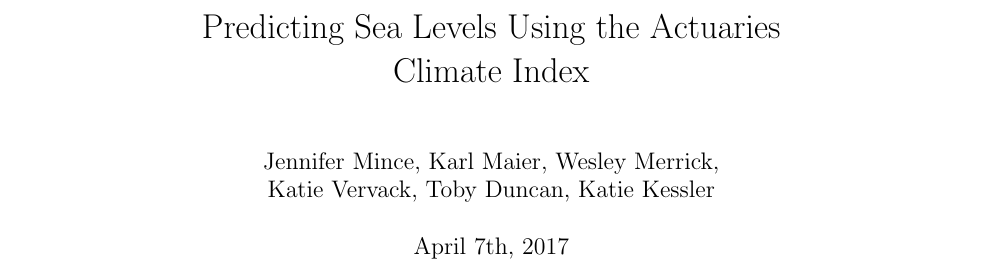
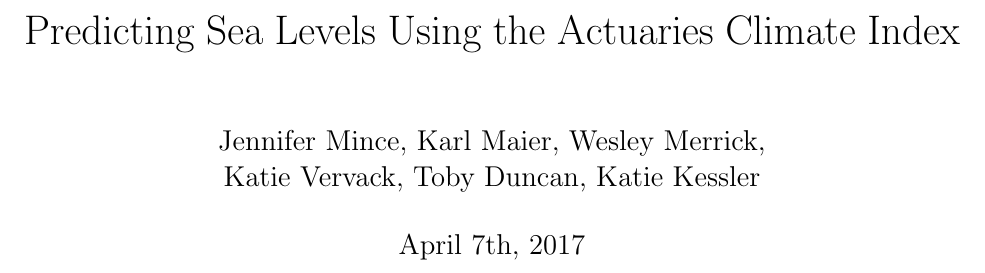
Before and after one commit to minceje/Project-Earth, a LaTeX document (DataScienceFinalPaper.tex): part of page 1 of 3, cut so that both start at the same text. Compiled offline with pdfLaTeX.

Commit message:
Formatted to have 1in margins and 12pt font

```diff
--- a/DataScienceFinalPaper.tex
+++ b/DataScienceFinalPaper.tex
@@ -1,4 +1,5 @@
-\documentclass[letterpaper]{report}
+\documentclass[12pt]{report}
+\usepackage[margin=1.0in]{geometry}
 
 \title{Predicting Sea Levels Using the Actuaries Climate Index}
 \date{April 7th, 2017}
```
